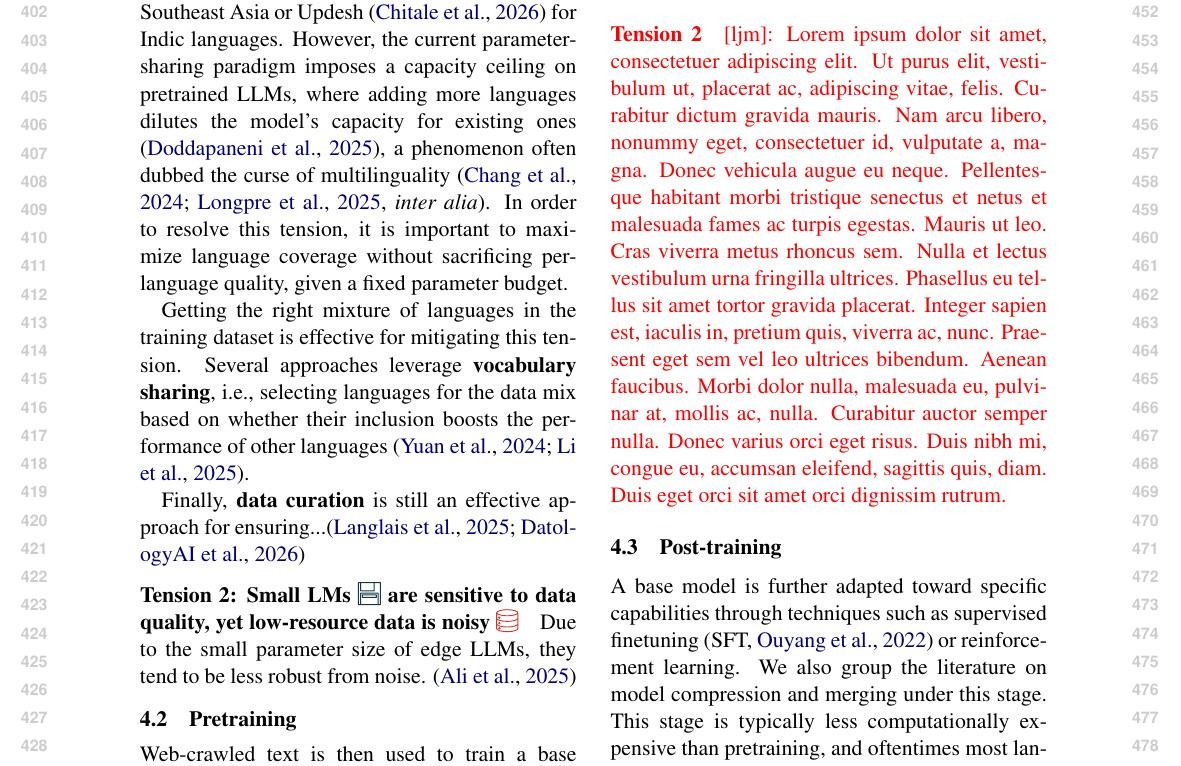
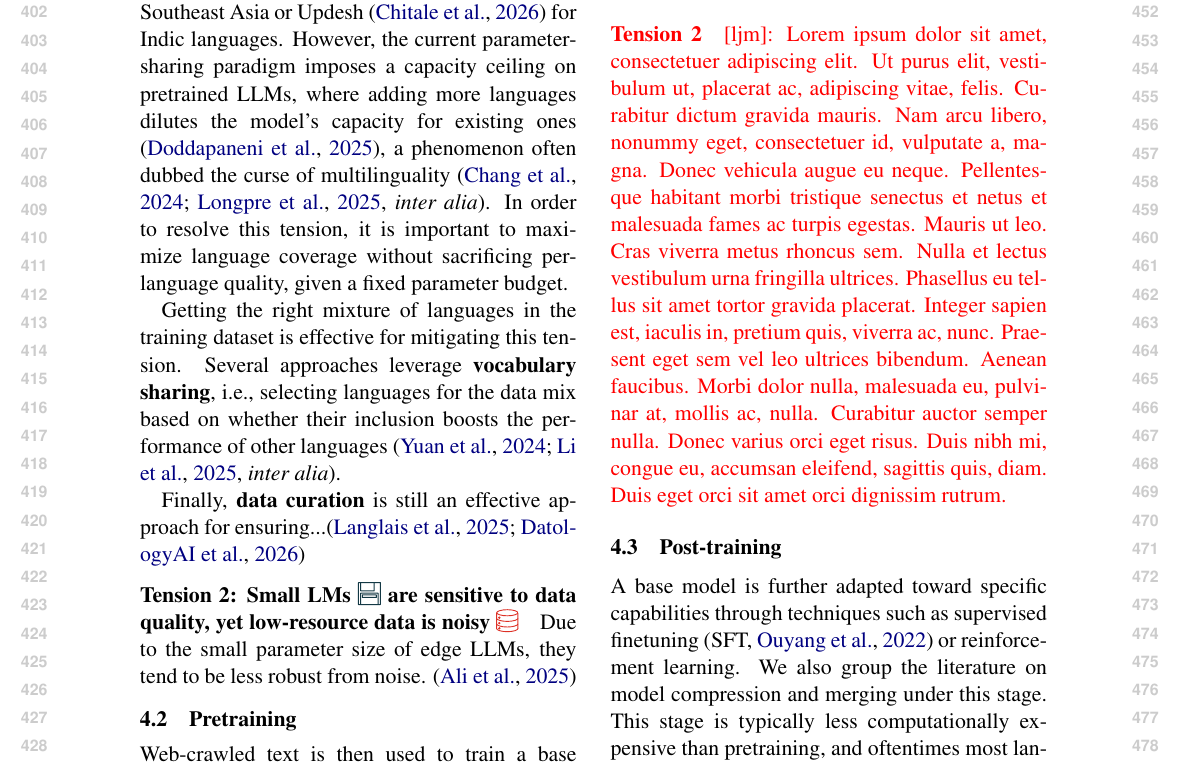
Before and after one commit to ljvmiranda921/multilinguality-at-the-edge, a LaTeX paper (tacl2021v1-template.tex): part of page 5 of 19, cut so that both start at the same text. Compiled offline with pdfLaTeX.

Commit message:
[wip] Update

```diff
--- a/tacl2021v1-template.tex
+++ b/tacl2021v1-template.tex
@@ -357,7 +357,7 @@ In order to resolve this tension, it is important to maximize language coverage
 
 % \paragraph{Solutions 1: Data curation strategies}
 Getting the right mixture of languages in the training dataset is effective for mitigating this tension.
-Several approaches leverage \textbf{vocabulary sharing}, i.e.,  selecting languages for the data mix based on whether their inclusion boosts the performance of other languages \citep{yuan-etal-2024-vocabulary,li2025rethinking}.
+Several approaches leverage \textbf{vocabulary sharing}, i.e.,  selecting languages for the data mix based on whether their inclusion boosts the performance of other languages \citep[\textit{inter alia}]{yuan-etal-2024-vocabulary,li2025rethinking}.
 
 Finally, \textbf{data curation} is still an effective approach for ensuring...\citep{langlais2025commoncorpuslargestcollection,datologyai2026uberwebinsightsmultilingualcuration}
 
```
